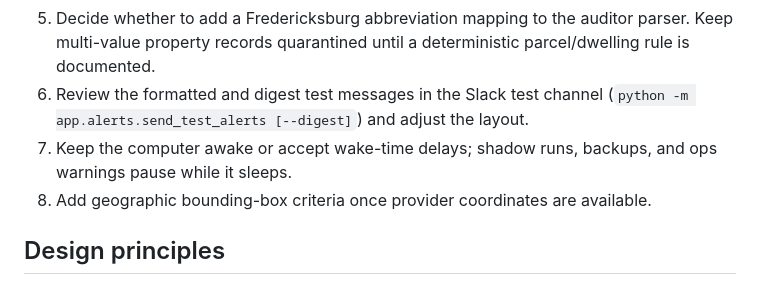
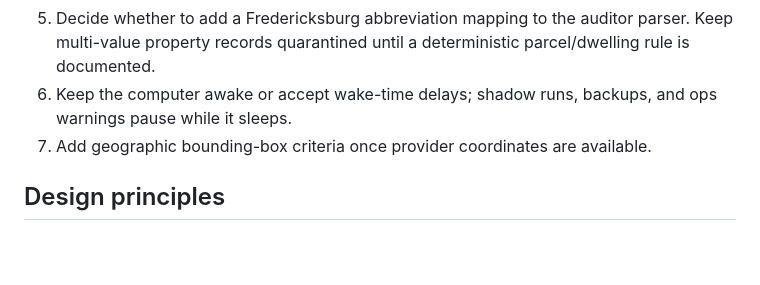
Before and after one commit to CSpha/real-estate-agent, a Markdown page: ROADMAP.md, the part around the change. GitHub-like rendering; blank space fills up the shorter version.

Commit message:
drop-completed-test-message-review-priority
Co-Authored-By: Claude Opus 5.5 <noreply@anthropic.com>

```diff
--- a/ROADMAP.md
+++ b/ROADMAP.md
@@ -161,11 +161,9 @@ Passing `python -m app.shadow.readiness` alone does not satisfy them.
 5. Decide whether to add a Fredericksburg abbreviation mapping to the auditor
    parser. Keep multi-value property records quarantined until a deterministic
    parcel/dwelling rule is documented.
-6. Review the formatted and digest test messages in the Slack test channel
-   (`python -m app.alerts.send_test_alerts [--digest]`) and adjust the layout.
-7. Keep the computer awake or accept wake-time delays; shadow runs, backups,
+6. Keep the computer awake or accept wake-time delays; shadow runs, backups,
    and ops warnings pause while it sleeps.
-8. Add geographic bounding-box criteria once provider coordinates are available.
+7. Add geographic bounding-box criteria once provider coordinates are available.
 
 ## Design principles
 
```
